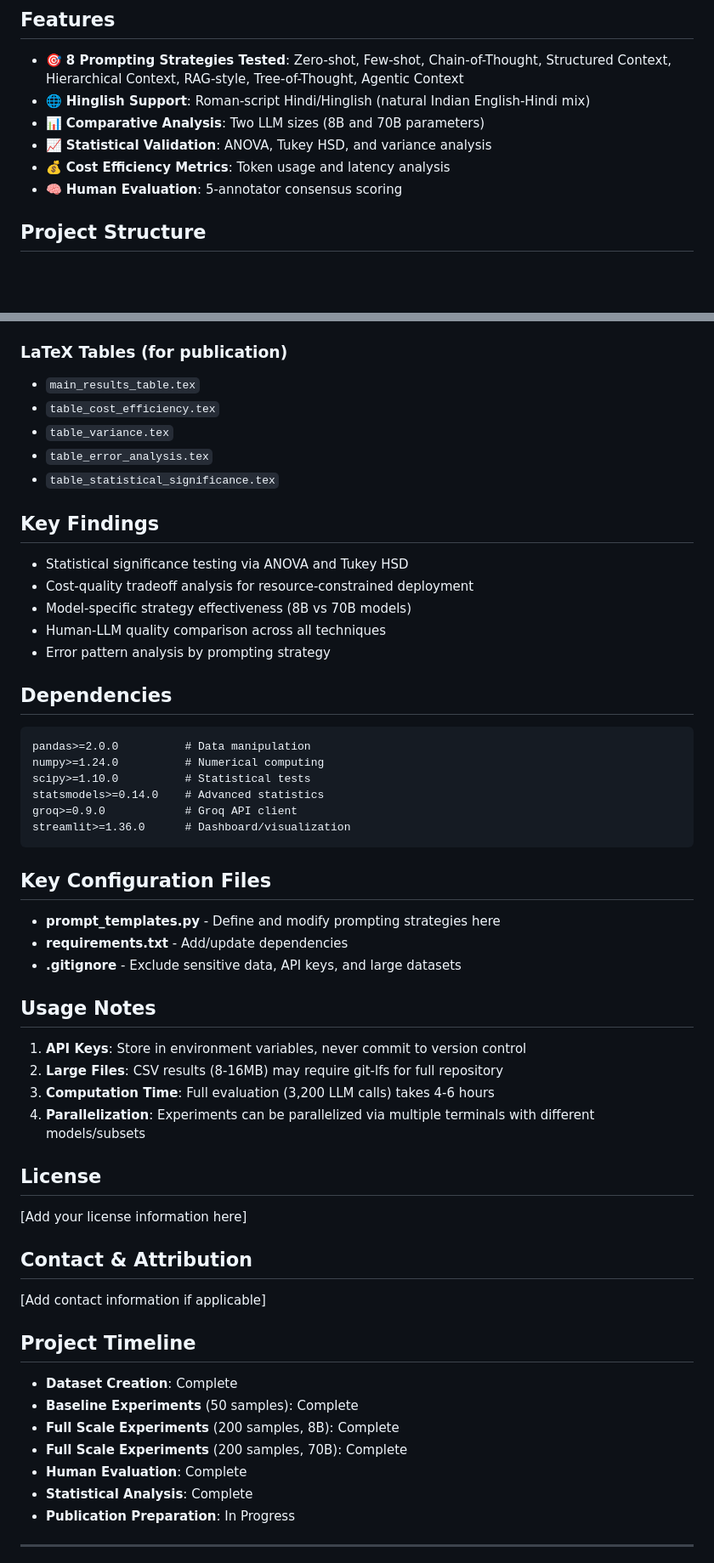
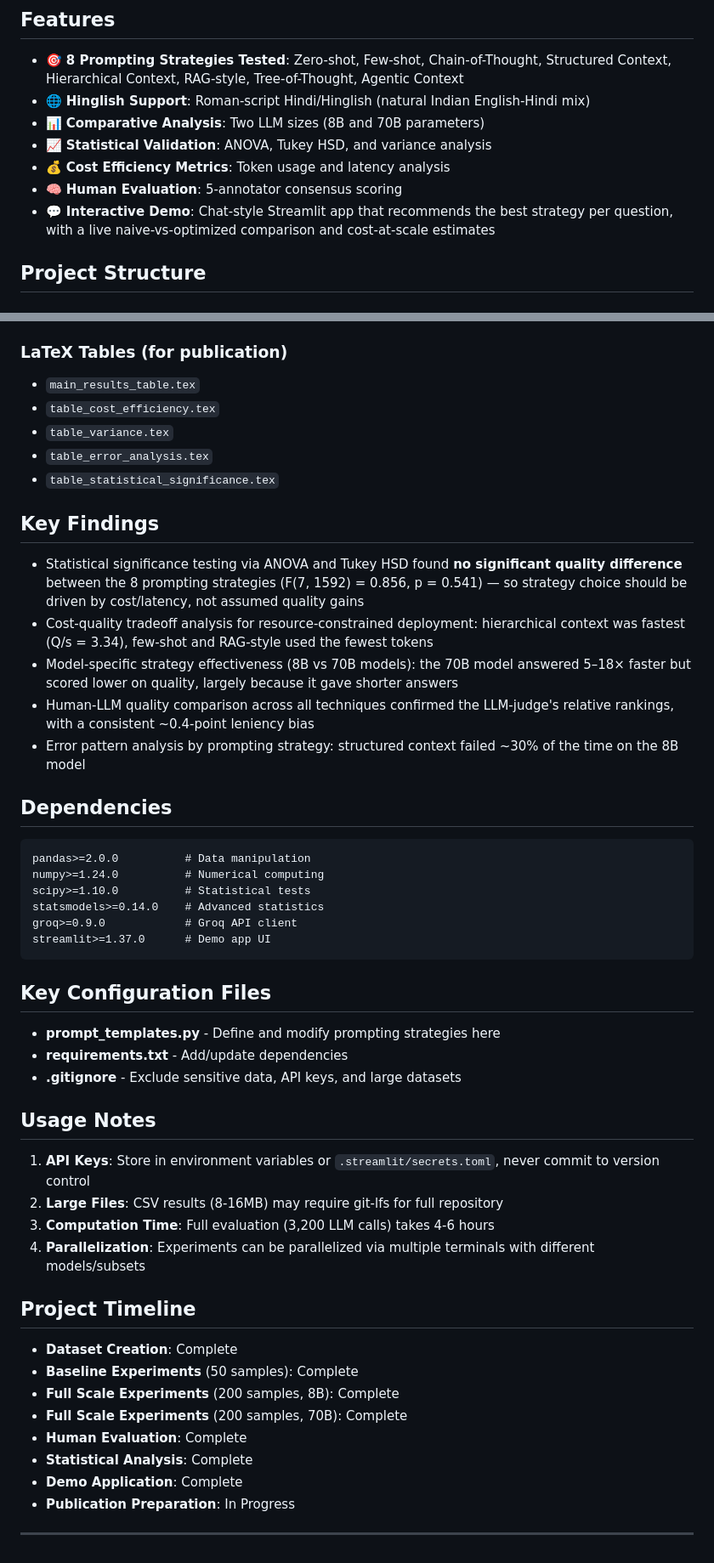
Before and after one commit to niteshyagami/Prompt-optimization-for-Hinglish, a Markdown page: README.md, 2 parts joined by grey strips. Shown at 85% size. GitHub-like rendering; blank space fills up the shorter version.

````diff
--- a/README.md
+++ b/README.md
@@ -24,6 +26,7 @@ Large Language Models (LLMs) exhibit significant performance variation across di
 - 📈 **Statistical Validation**: ANOVA, Tukey HSD, and variance analysis
 - 💰 **Cost Efficiency Metrics**: Token usage and latency analysis
 - 🧠 **Human Evaluation**: 5-annotator consensus scoring
+- 💬 **Interactive Demo**: Chat-style Streamlit app that recommends the best strategy per question, with a live naive-vs-optimized comparison and cost-at-scale estimates
 
 ## Project Structure
 
@@ -191,6 +227,7 @@ python generate_all_paper_figures.py
 - `table_8b_vs_70b_comparison.csv` - Model size comparison
 
 ### LaTeX Tables (for publication)
+
 - `main_results_table.tex`
 - `table_cost_efficiency.tex`
 - `table_variance.tex`
@@ -199,11 +236,11 @@ python generate_all_paper_figures.py
 
 ## Key Findings
 
-- Statistical significance testing via ANOVA and Tukey HSD
-- Cost-quality tradeoff analysis for resource-constrained deployment
-- Model-specific strategy effectiveness (8B vs 70B models)
-- Human-LLM quality comparison across all techniques
-- Error pattern analysis by prompting strategy
+- Statistical significance testing via ANOVA and Tukey HSD found **no significant quality difference** between the 8 prompting strategies (F(7, 1592) = 0.856, p = 0.541) — so strategy choice should be driven by cost/latency, not assumed quality gains
+- Cost-quality tradeoff analysis for resource-constrained deployment: hierarchical context was fastest (Q/s = 3.34), few-shot and RAG-style used the fewest tokens
+- Model-specific strategy effectiveness (8B vs 70B models): the 70B model answered 5–18× faster but scored lower on quality, largely because it gave shorter answers
+- Human-LLM quality comparison across all techniques confirmed the LLM-judge's relative rankings, with a consistent ~0.4-point leniency bias
+- Error pattern analysis by prompting strategy: structured context failed ~30% of the time on the 8B model
 
 ## Dependencies
 
@@ -213,7 +250,7 @@ numpy>=1.24.0          # Numerical computing
 scipy>=1.10.0          # Statistical tests
 statsmodels>=0.14.0    # Advanced statistics
 groq>=0.9.0            # Groq API client
-streamlit>=1.36.0      # Dashboard/visualization
+streamlit>=1.37.0      # Demo app UI
 ```
 
 ## Key Configuration Files
@@ -224,18 +261,11 @@ streamlit>=1.36.0      # Dashboard/visualization
 
 ## Usage Notes
 
-1. **API Keys**: Store in environment variables, never commit to version control
+1. **API Keys**: Store in environment variables or `.streamlit/secrets.toml`, never commit to version control
 2. **Large Files**: CSV results (8-16MB) may require git-lfs for full repository
 3. **Computation Time**: Full evaluation (3,200 LLM calls) takes 4-6 hours
 4. **Parallelization**: Experiments can be parallelized via multiple terminals with different models/subsets
 
-## License
-
-[Add your license information here]
-
-## Contact & Attribution
-
-[Add contact information if applicable]
 
 ## Project Timeline
 
@@ -245,6 +275,7 @@ streamlit>=1.36.0      # Dashboard/visualization
 - **Full Scale Experiments** (200 samples, 70B): Complete
 - **Human Evaluation**: Complete
 - **Statistical Analysis**: Complete
+- **Demo Application**: Complete
 - **Publication Preparation**: In Progress
 
 ---
````
Also changed, not shown: other parts of README.md (+53 -18 lines).
